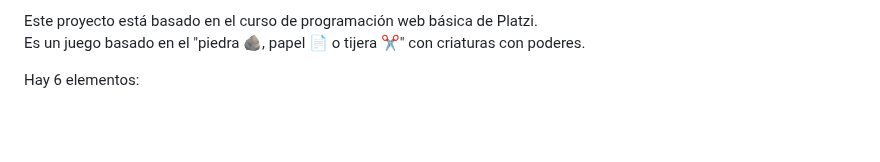
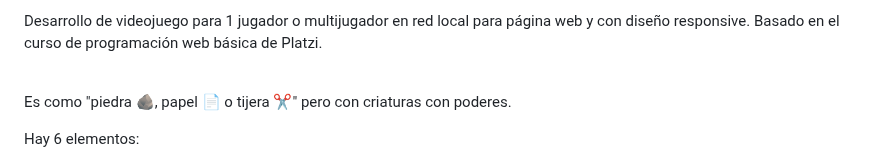
Before and after one commit to UrieLara/Mokepon, a Markdown page: README.md, the part around the change. Drawn GitHub-style; blank space fills up the shorter version.

```diff
--- a/README.md
+++ b/README.md
@@ -1,5 +1,7 @@
-Este proyecto está basado en el curso de programación web básica de Platzi.
-<br/>Es un juego basado en el "piedra 🪨, papel 📄 o tijera ✂️" con criaturas con poderes.
+Desarrollo de videojuego para 1 jugador o multijugador en red local para página web y con diseño responsive.
+Basado en el curso de programación web básica de Platzi.
+
+<br/>Es como "piedra 🪨, papel 📄 o tijera ✂️" pero con criaturas con poderes.
 
 Hay 6 elementos:
 - Fuego 🔥
```
